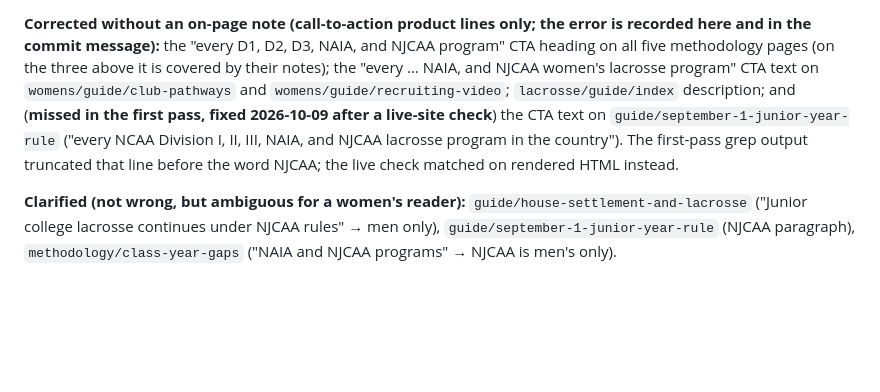
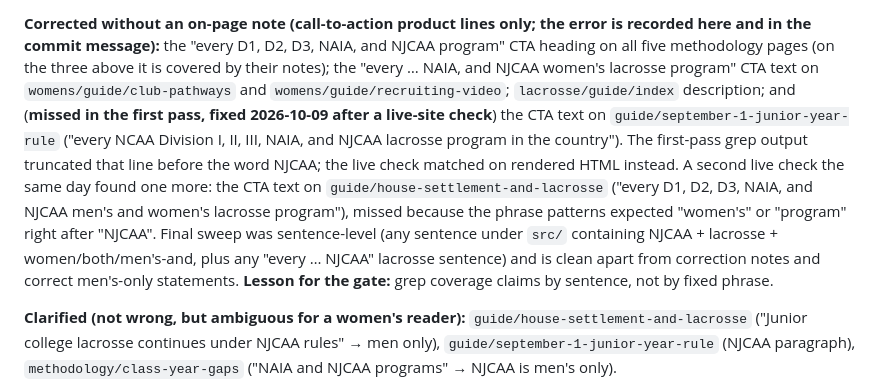
Before and after one commit to GrobeGames/rosterwise.app, a Markdown page: prototypes/research/lacrosse-fact-log.md, the part around the change. GitHub-like rendering; blank space fills up the shorter version.

Commit message:
fix(content): correct the House settlement page's lacrosse coverage line
Second follow-up to #5, found by a live-site check. The CTA said
RosterWise analyzes "every D1, D2, D3, NAIA, and NJCAA men's and women's
lacrosse program", implying NJCAA women's coverage; the NJCAA discontinued
women's lacrosse beginning 2024-25. A sentence-level sweep of src/ finds
no other instance. Fact log §O records the miss and the grep lesson.

Co-Authored-By: Claude Opus 5.5 <noreply@anthropic.com>

```diff
--- a/prototypes/research/lacrosse-fact-log.md
+++ b/prototypes/research/lacrosse-fact-log.md
@@ -360,7 +360,7 @@ error is recorded here and in the commit message):** the "every D1, D2, D3, NAIA
 and NJCAA program" CTA heading on all five methodology pages (on the three above
 it is covered by their notes); the "every … NAIA, and NJCAA women's lacrosse
 program" CTA text on `womens/guide/club-pathways` and `womens/guide/recruiting-video`;
-`lacrosse/guide/index` description; and (**missed in the first pass, fixed 2026-10-09 after a live-site check**) the CTA text on `guide/september-1-junior-year-rule` ("every NCAA Division I, II, III, NAIA, and NJCAA lacrosse program in the country"). The first-pass grep output truncated that line before the word NJCAA; the live check matched on rendered HTML instead.
+`lacrosse/guide/index` description; and (**missed in the first pass, fixed 2026-10-09 after a live-site check**) the CTA text on `guide/september-1-junior-year-rule` ("every NCAA Division I, II, III, NAIA, and NJCAA lacrosse program in the country"). The first-pass grep output truncated that line before the word NJCAA; the live check matched on rendered HTML instead. A second live check the same day found one more: the CTA text on `guide/house-settlement-and-lacrosse` ("every D1, D2, D3, NAIA, and NJCAA men's and women's lacrosse program"), missed because the phrase patterns expected "women's" or "program" right after "NJCAA". Final sweep was sentence-level (any sentence under `src/` containing NJCAA + lacrosse + women/both/men's-and, plus any "every … NJCAA" lacrosse sentence) and is clean apart from correction notes and correct men's-only statements. **Lesson for the gate:** grep coverage claims by sentence, not by fixed phrase.
 
 **Clarified (not wrong, but ambiguous for a women's reader):** `guide/house-settlement-and-lacrosse` ("Junior college lacrosse continues under NJCAA rules" → men only), `guide/september-1-junior-year-rule` (NJCAA paragraph), `methodology/class-year-gaps` ("NAIA and NJCAA programs" → NJCAA is men's only).
 
```
Also changed, not shown: 1 other file.
